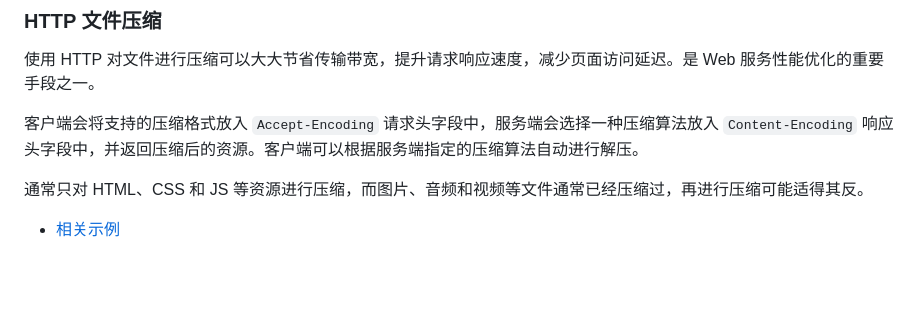
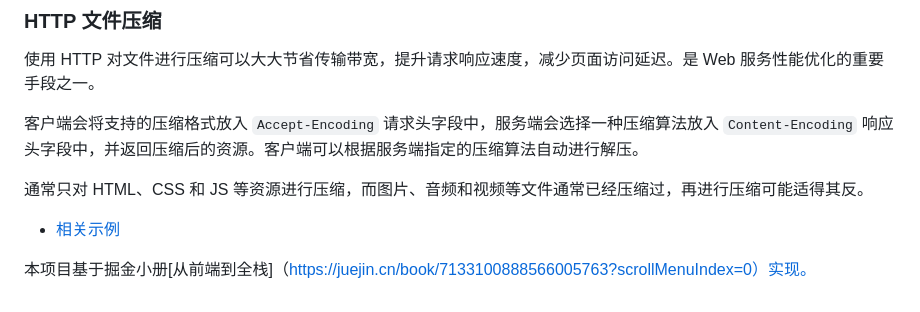
Before and after one commit to ZhangGuangZe/static-http-server, a Markdown page: README.md, the part around the change. GitHub-like rendering; blank space fills up the shorter version.

```diff
--- a/README.md
+++ b/README.md
@@ -55,3 +55,5 @@ HTTP 缓存控制可以将网络资源缓存起来，这样能大大节省带宽
 通常只对 HTML、CSS 和 JS 等资源进行压缩，而图片、音频和视频等文件通常已经压缩过，再进行压缩可能适得其反。
 
 - [相关示例](./http-compression.js)
+
+本项目基于掘金小册[从前端到全栈]（https://juejin.cn/book/7133100888566005763?scrollMenuIndex=0）实现。
```
